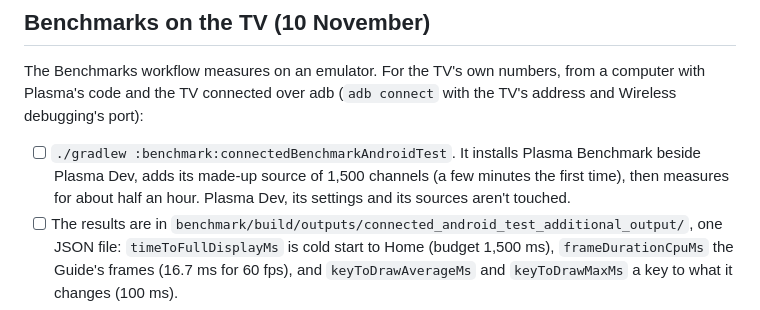
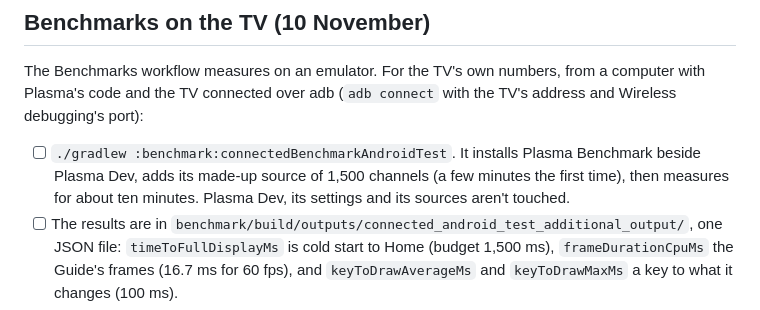
Before and after one commit to gureetk/plasma, a Markdown page: docs/testing.md, the part around the change. GitHub-like rendering.

Commit message:
M8: the benchmarks take about ten minutes (#127)
On the emulator they measure for about nine minutes, with the made-up
source added: the TV steps in docs/testing.md say so.

Co-Authored-By: Claude Opus 5.5 <noreply@anthropic.com>

```diff
--- a/docs/testing.md
+++ b/docs/testing.md
@@ -1299,7 +1299,7 @@ Catch-up after leaving Plasma (#117):
 
 The Benchmarks workflow measures on an emulator. For the TV's own numbers, from a computer with Plasma's code and the TV connected over adb (`adb connect` with the TV's address and Wireless debugging's port):
 
-- [ ] `./gradlew :benchmark:connectedBenchmarkAndroidTest`. It installs Plasma Benchmark beside Plasma Dev, adds its made-up source of 1,500 channels (a few minutes the first time), then measures for about half an hour. Plasma Dev, its settings and its sources aren't touched.
+- [ ] `./gradlew :benchmark:connectedBenchmarkAndroidTest`. It installs Plasma Benchmark beside Plasma Dev, adds its made-up source of 1,500 channels (a few minutes the first time), then measures for about ten minutes. Plasma Dev, its settings and its sources aren't touched.
 - [ ] The results are in `benchmark/build/outputs/connected_android_test_additional_output/`, one JSON file: `timeToFullDisplayMs` is cold start to Home (budget 1,500 ms), `frameDurationCpuMs` the Guide's frames (16.7 ms for 60 fps), and `keyToDrawAverageMs` and `keyToDrawMaxMs` a key to what it changes (100 ms).
 - [ ] Afterwards, `adb uninstall ca.gureet.plasma.benchmark` takes Plasma Benchmark away.
 
```
